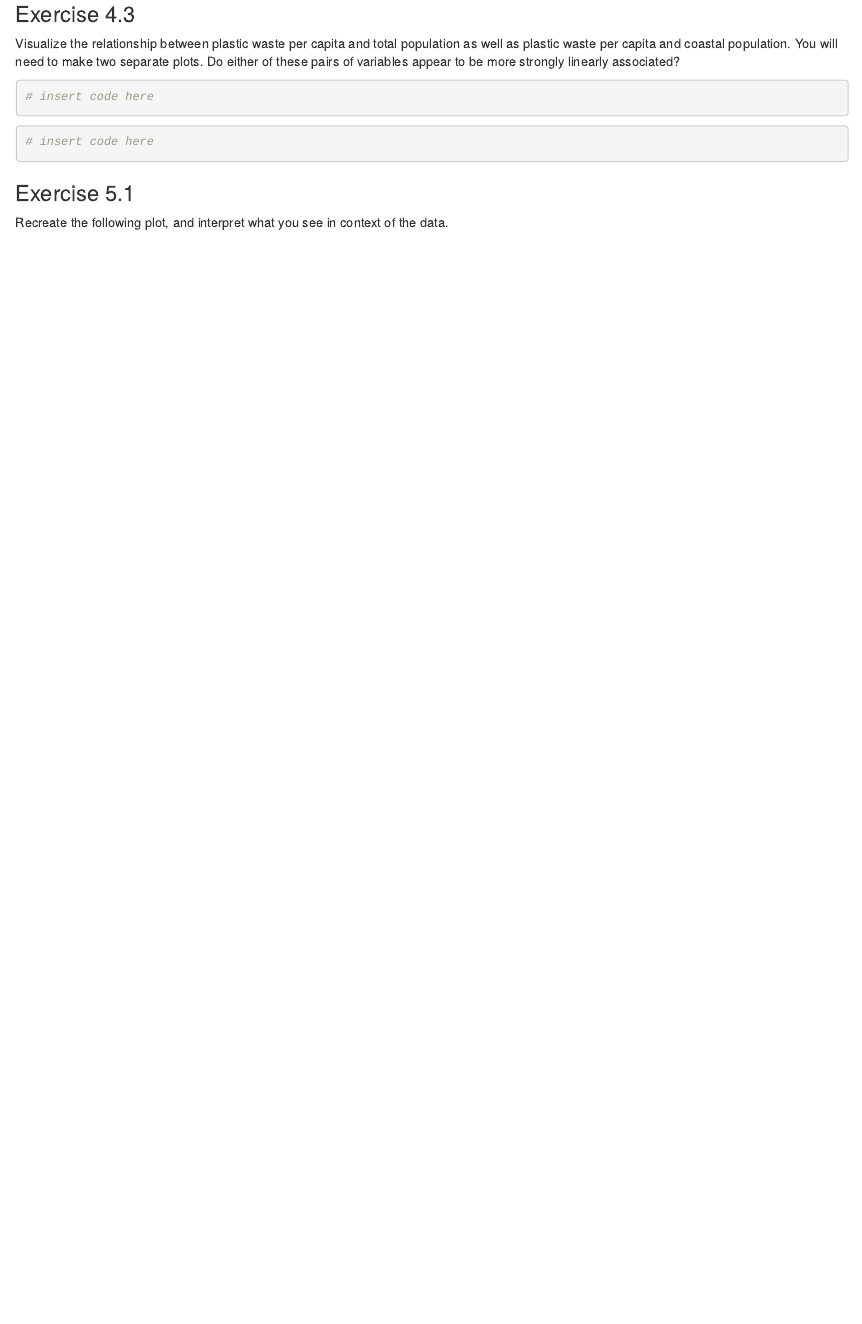
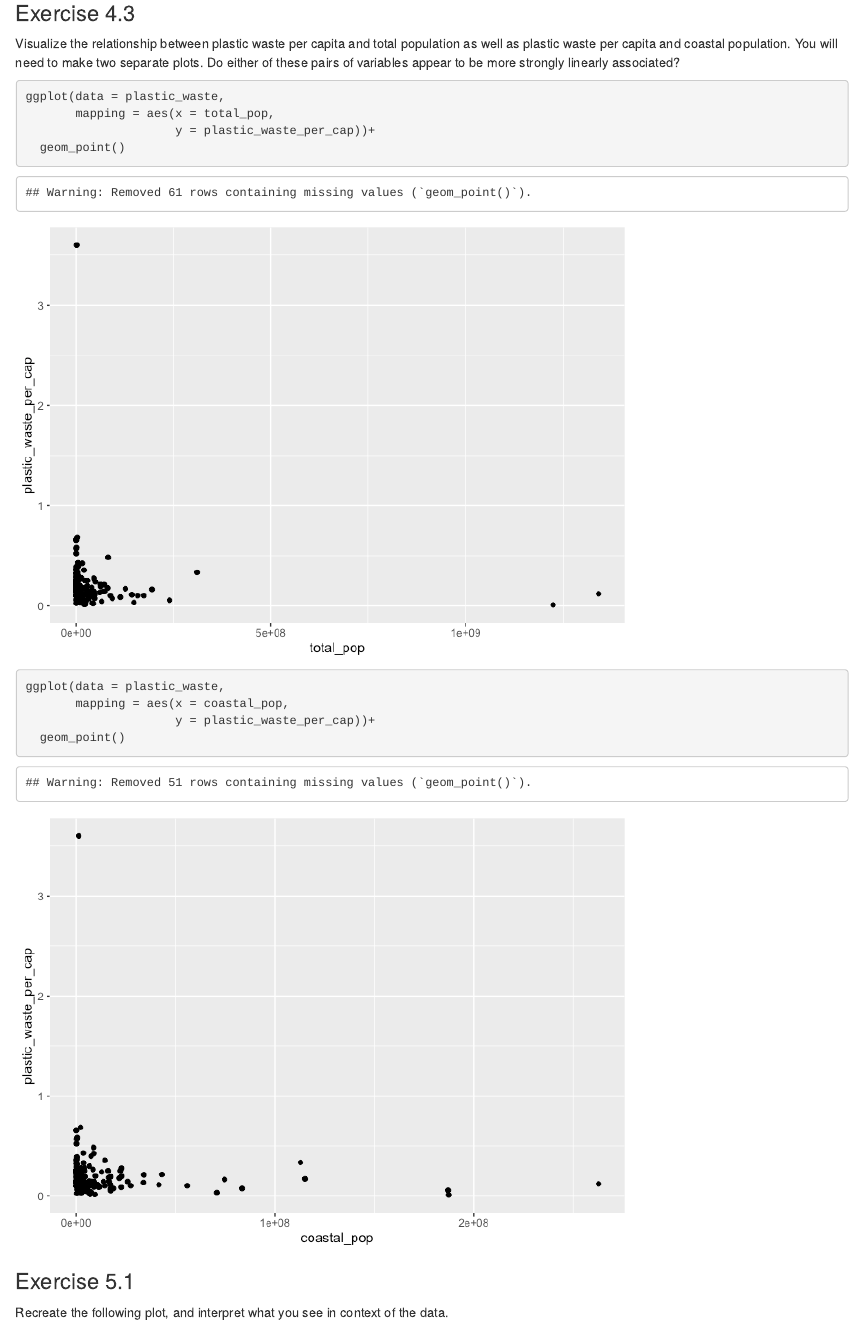
Before and after one commit to HeatherHawkins552/Lab-02--Plastic-Waste, an R Markdown document (lab-02.Rmd): the page in a window 1100 px wide, from 7910 px down before the commit and from 8500 px down after it, so that both start at the same text. The pictures show the output file lab-02.html that the author committed with the source, opened offline.

Commit message:
Making graphs for #4

````diff
--- a/lab-02.Rmd
+++ b/lab-02.Rmd
@@ -127,12 +130,18 @@ Color the points in the scatterplot by continent. Does there seem to be any clea
 
 Visualize the relationship between plastic waste per capita and total population as well as plastic waste per capita and coastal population. You will need to make two separate plots. Do either of these pairs of variables appear to be more strongly linearly associated?
 
-```{r plastic-waste-population-total}
-# insert code here
+```{r plastic-waste by total pop}
+ggplot(data = plastic_waste,
+       mapping = aes(x = total_pop,
+                     y = plastic_waste_per_cap))+
+  geom_point()
 ```
 
-```{r plastic-waste-population-coastal}
-# insert code here
+```{r plastic-waste by coastalpop}
+ggplot(data = plastic_waste,
+       mapping = aes(x = coastal_pop,
+                     y = plastic_waste_per_cap))+
+  geom_point()
 ```
 
 ### Exercise 5.1
````
Also changed, not shown: lab-02.html, lab-02.md, lab-02_files/figure-html/plastic-waste by coastalpop-1.png (added), lab-02_files/figure-html/plastic-waste by total pop-1.png (added), lab-02_files/figure-html/plastic-waste-mismanaged-continent-1.png (added), lab-02_files/figure-html/plastic-waste-population-total-1.png (added), lab-02.Rmd (5 more changed lines).
